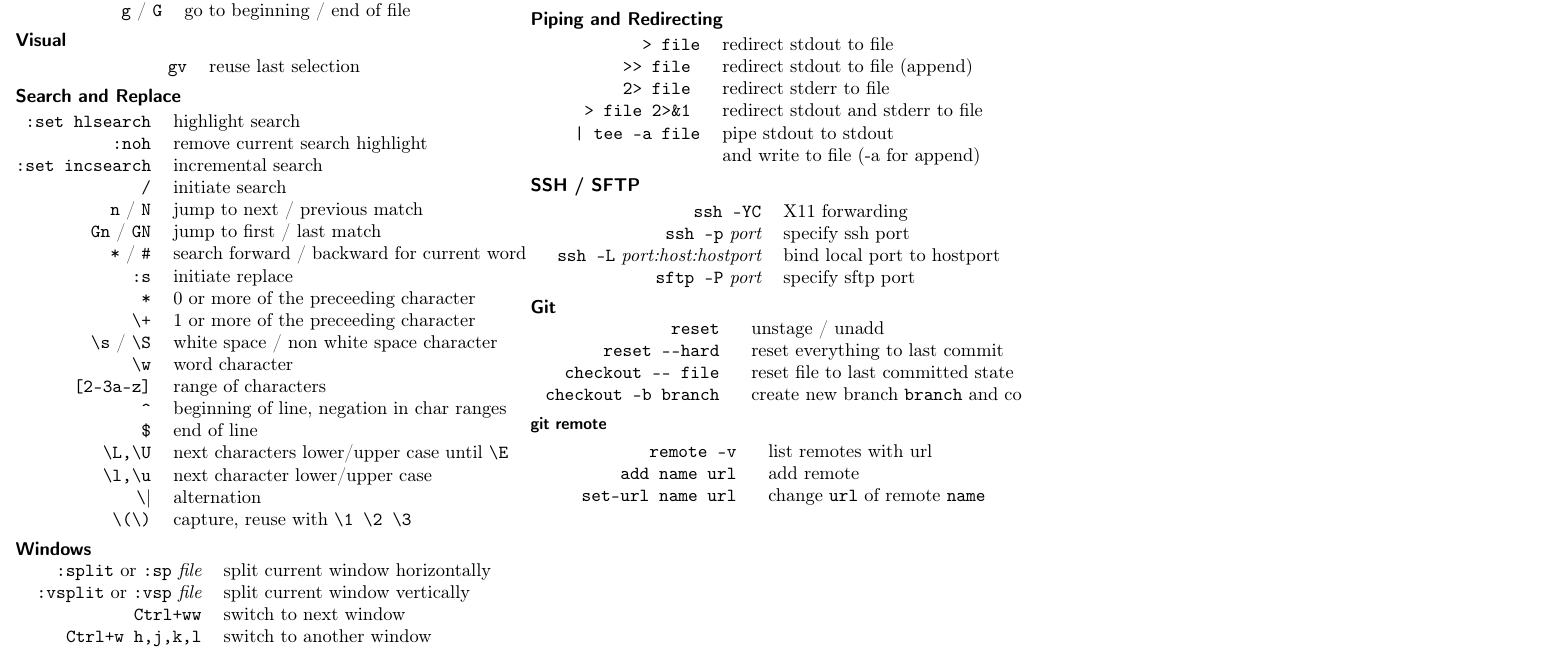
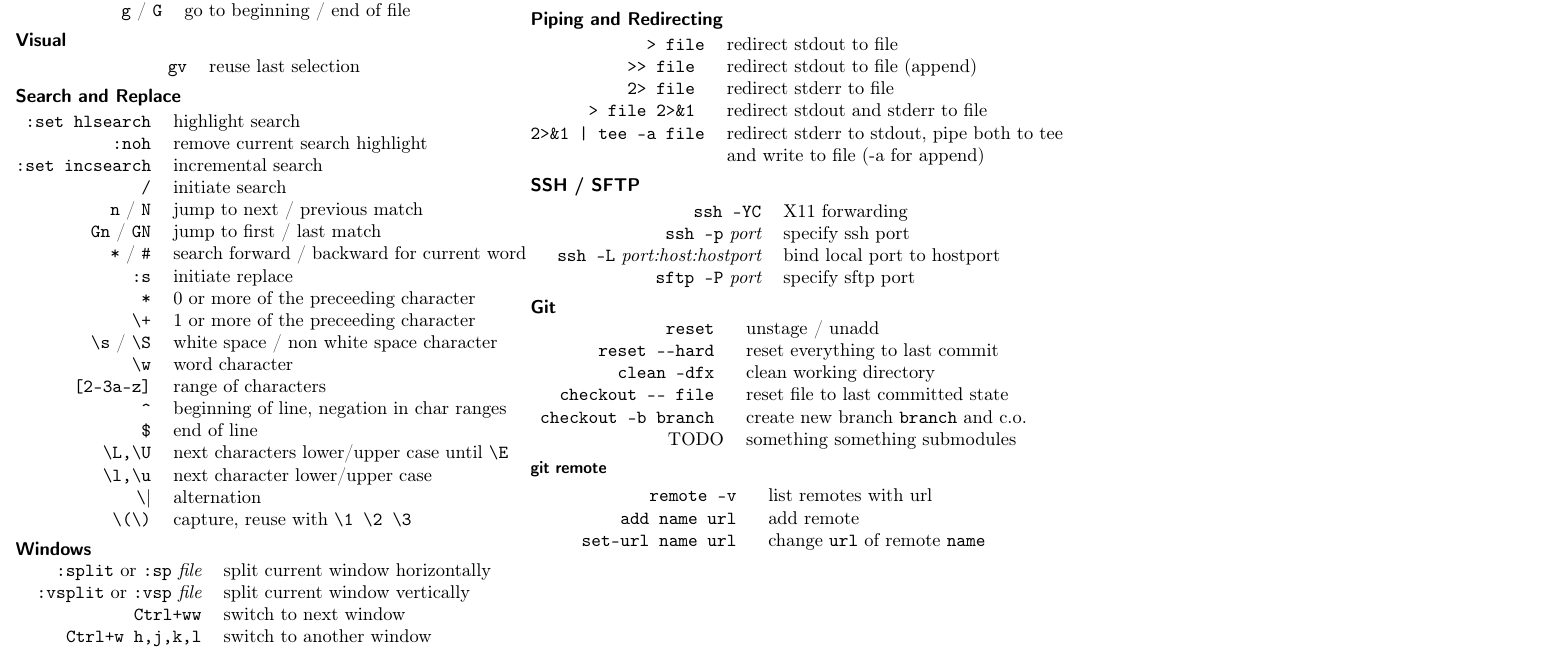
Before and after one commit to unruhschuh/cheatsheets, a LaTeX document (essential/essential.tex): part of the page, cut so that both start at the same text. Compiled offline with pdfLaTeX.

Commit message:
small changes

```diff
--- a/essential/essential.tex
+++ b/essential/essential.tex
@@ -103,7 +103,7 @@
 \verb|>> file | & redirect stdout to file (append) \\
 \verb|2> file | & redirect stderr to file \\
 \verb|> file 2>&1 | & redirect stdout and stderr to file \\
-\verb=| tee -a file= & pipe stdout to stdout \\ & and write to file (-a for append) \\
+\verb=2>&1 | tee -a file= & redirect stderr to stdout, pipe both to tee \\ & and write to file (-a for append) \\
 \end{tabular}
 \subsection*{SSH / SFTP}
 \begin{tabular}{@{}rl@{}}
@@ -116,8 +116,10 @@
 \begin{tabular}{@{}rl@{}}
   \verb| reset | & unstage / unadd \\
   \verb| reset --hard | & reset everything to last commit \\
+  \verb| clean -dfx | & clean working directory \\
   \verb| checkout -- file | & reset file to last committed state \\
-  \verb| checkout -b branch | & create new branch \verb|branch| and co
+  \verb| checkout -b branch | & create new branch \verb|branch| and c.o. \\
+  TODO & something something submodules
 \end{tabular}
 \subsubsection*{git remote}
 \begin{tabular}{@{}rl@{}}
```
Also changed, not shown: essential/essential.pdf.
